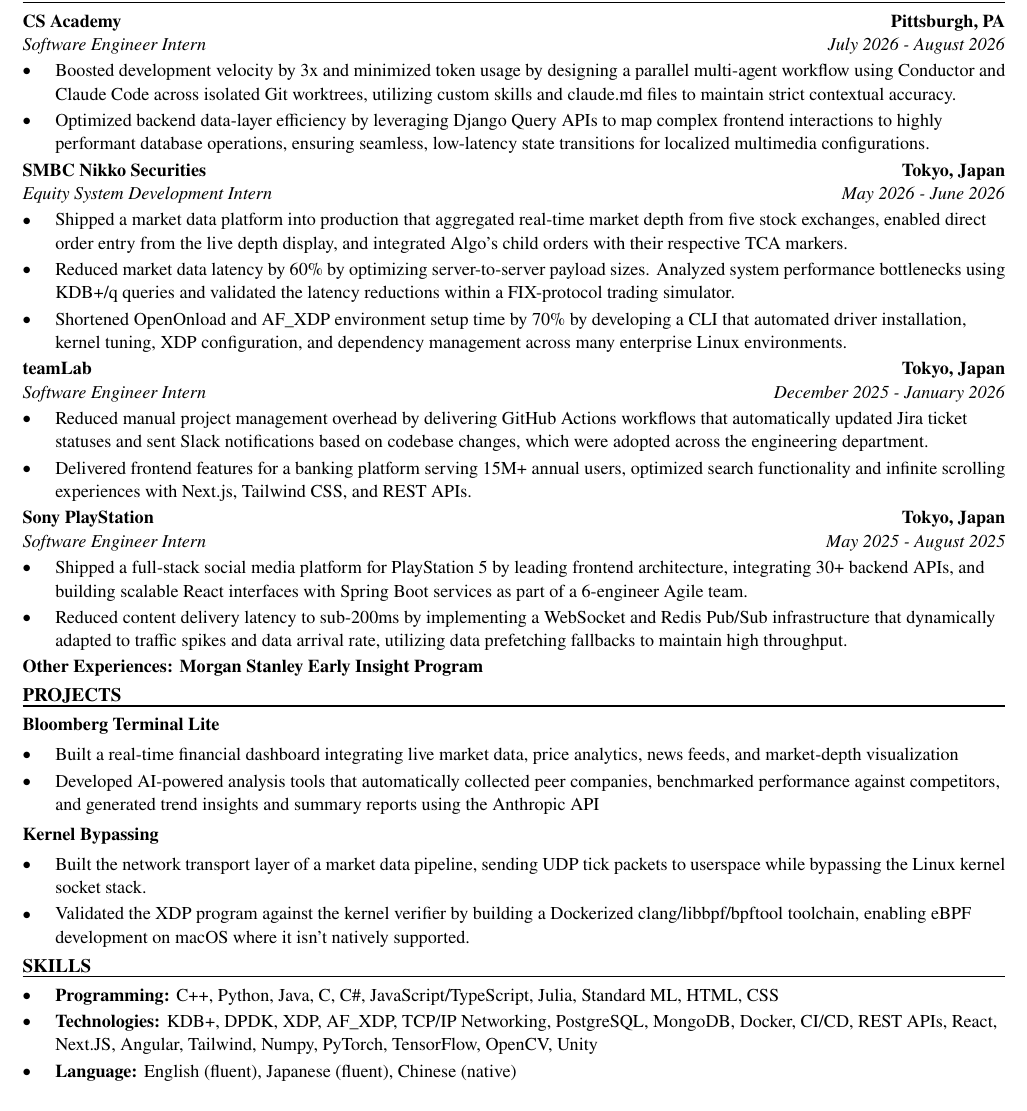
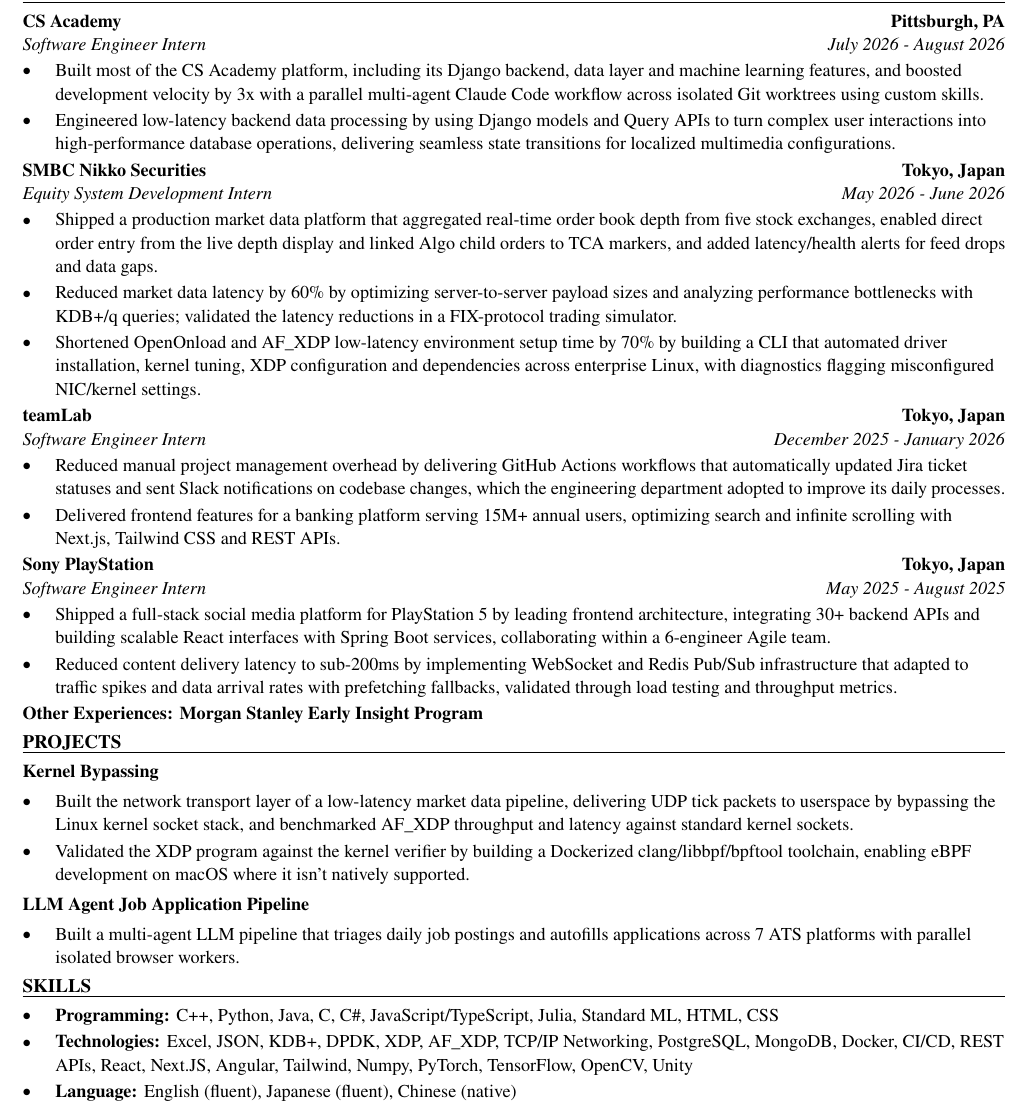
Before and after one commit to xinyichan04/resume, a LaTeX CV (resume.tex, which reads skills.tex): part of the page, cut so that both start at the same text. Compiled offline with pdfLaTeX.

Commit message:
Tailor for DV Trading LLC: Quantitative Trading Intern - Summer 2027 (DV Equities) (ATS score 60.0 -> 100.0)

```diff
--- a/resume.tex
+++ b/resume.tex
@@ -52,41 +52,40 @@
 \section*{WORK EXPERIENCE}
 \entry{CS Academy}{Pittsburgh, PA}{Software Engineer Intern}{July 2026 - August 2026}
 \begin{itemize}
-  \item Boosted development velocity by 3x and minimized token usage by designing a parallel multi-agent workflow using Conductor and Claude Code across isolated Git worktrees, utilizing custom skills and claude.md files to maintain strict contextual accuracy.
-  \item Optimized backend data-layer efficiency by leveraging Django Query APIs to map complex frontend interactions to highly performant database operations, ensuring seamless, low-latency state transitions for localized multimedia configurations.
+  \item Built most of the CS Academy platform, including its Django backend, data layer and machine learning features, and boosted development velocity by 3x with a parallel multi-agent Claude Code workflow across isolated Git worktrees using custom skills.
+  \item Engineered low-latency backend data processing by using Django models and Query APIs to turn complex user interactions into high-performance database operations, delivering seamless state transitions for localized multimedia configurations.
 \end{itemize}
 
 \entry{SMBC Nikko Securities}{Tokyo, Japan}{Equity System Development Intern}{May 2026 - June 2026}
 \begin{itemize}
-  \item Shipped a market data platform into production that aggregated real-time market depth from five stock exchanges, enabled direct order entry from the live depth display, and integrated Algo's child orders with their respective TCA markers.
-  \item Reduced market data latency by 60\% by optimizing server-to-server payload sizes. Analyzed system performance bottlenecks using KDB+/q queries and validated the latency reductions within a FIX-protocol trading simulator.
-  \item Shortened OpenOnload and AF\_XDP environment setup time by 70\% by developing a CLI that automated driver installation, kernel tuning, XDP configuration, and dependency management across many enterprise Linux environments.
+  \item Shipped a production market data platform that aggregated real-time order book depth from five stock exchanges, enabled direct order entry from the live depth display and linked Algo child orders to TCA markers, and added latency/health alerts for feed drops and data gaps.
+  \item Reduced market data latency by 60\% by optimizing server-to-server payload sizes and analyzing performance bottlenecks with KDB+/q queries; validated the latency reductions in a FIX-protocol trading simulator.
+  \item Shortened OpenOnload and AF\_XDP low-latency environment setup time by 70\% by building a CLI that automated driver installation, kernel tuning, XDP configuration and dependencies across enterprise Linux, with diagnostics flagging misconfigured NIC/kernel settings.
 \end{itemize}
 
 \entry{teamLab}{Tokyo, Japan}{Software Engineer Intern}{December 2025 - January 2026}
 \begin{itemize}
-  \item Reduced manual project management overhead by delivering GitHub Actions workflows that automatically updated Jira ticket statuses and sent Slack notifications based on codebase changes, which were adopted across the engineering department.
-  \item Delivered frontend features for a banking platform serving 15M+ annual users, optimized search functionality and infinite scrolling experiences with Next.js, Tailwind CSS, and REST APIs.
+  \item Reduced manual project management overhead by delivering GitHub Actions workflows that automatically updated Jira ticket statuses and sent Slack notifications on codebase changes, which the engineering department adopted to improve its daily processes.
+  \item Delivered frontend features for a banking platform serving 15M+ annual users, optimizing search and infinite scrolling with Next.js, Tailwind CSS and REST APIs.
 \end{itemize}
 
 \entry{Sony PlayStation}{Tokyo, Japan}{Software Engineer Intern}{May 2025 - August 2025}
 \begin{itemize}
-  \item Shipped a full-stack social media platform for PlayStation 5 by leading frontend architecture, integrating 30+ backend APIs, and building scalable React interfaces with Spring Boot services as part of a 6-engineer Agile team.
-  \item Reduced content delivery latency to sub-200ms by implementing a WebSocket and Redis Pub/Sub infrastructure that dynamically adapted to traffic spikes and data arrival rate, utilizing data prefetching fallbacks to maintain high throughput.
+  \item Shipped a full-stack social media platform for PlayStation 5 by leading frontend architecture, integrating 30+ backend APIs and building scalable React interfaces with Spring Boot services, collaborating within a 6-engineer Agile team.
+  \item Reduced content delivery latency to sub-200ms by implementing WebSocket and Redis Pub/Sub infrastructure that adapted to traffic spikes and data arrival rates with prefetching fallbacks, validated through load testing and throughput metrics.
 \end{itemize}
 \textbf{Other Experiences: Morgan Stanley Early Insight Program}
 
 \section*{PROJECTS}
-\textbf{Bloomberg Terminal Lite}\par\vspace{2pt}
+\textbf{Kernel Bypassing}\par\vspace{2pt}
 \begin{itemize}
-  \item Built a real-time financial dashboard integrating live market data, price analytics, news feeds, and market-depth visualization
-  \item Developed AI-powered analysis tools that automatically collected peer companies, benchmarked performance against competitors, and generated trend insights and summary reports using the Anthropic API
+  \item Built the network transport layer of a low-latency market data pipeline, delivering UDP tick packets to userspace by bypassing the Linux kernel socket stack, and benchmarked AF\_XDP throughput and latency against standard kernel sockets.
+  \item Validated the XDP program against the kernel verifier by building a Dockerized clang/libbpf/bpftool toolchain, enabling eBPF development on macOS where it isn't natively supported.
 \end{itemize}
 \vspace{2pt}
-\textbf{Kernel Bypassing}\par\vspace{2pt}
+\textbf{LLM Agent Job Application Pipeline}\par\vspace{2pt}
 \begin{itemize}
-  \item Built the network transport layer of a market data pipeline, sending UDP tick packets to userspace while bypassing the Linux kernel socket stack.
-  \item Validated the XDP program against the kernel verifier by building a Dockerized clang/libbpf/bpftool toolchain, enabling eBPF development on macOS where it isn't natively supported.
+  \item Built a multi-agent LLM pipeline that triages daily job postings and autofills applications across 7 ATS platforms with parallel isolated browser workers.
 \end{itemize}
 
 \input{skills.tex}
--- a/skills.tex
+++ b/skills.tex
@@ -2,6 +2,6 @@
 \section*{SKILLS}
 \begin{itemize}
   \item \textbf{Programming:} C++, Python, Java, C, C\#, JavaScript/TypeScript, Julia, Standard ML, HTML, CSS
-  \item \textbf{Technologies:} KDB+, DPDK, XDP, AF\_XDP, TCP/IP Networking, PostgreSQL, MongoDB, Docker, CI/CD, REST APIs, React, Next.JS, Angular, Tailwind, Numpy, PyTorch, TensorFlow, OpenCV, Unity
+  \item \textbf{Technologies:} Excel, JSON, KDB+, DPDK, XDP, AF\_XDP, TCP/IP Networking, PostgreSQL, MongoDB, Docker, CI/CD, REST APIs, React, Next.JS, Angular, Tailwind, Numpy, PyTorch, TensorFlow, OpenCV, Unity
   \item \textbf{Language:} English (fluent), Japanese (fluent), Chinese (native)
 \end{itemize}
```
